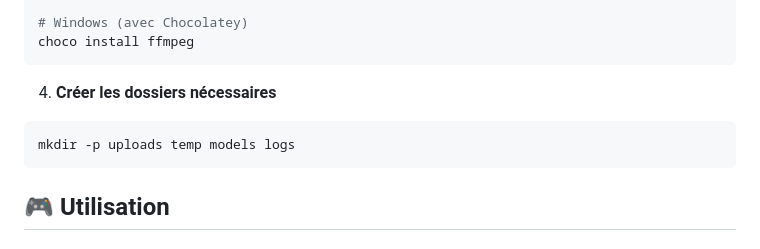
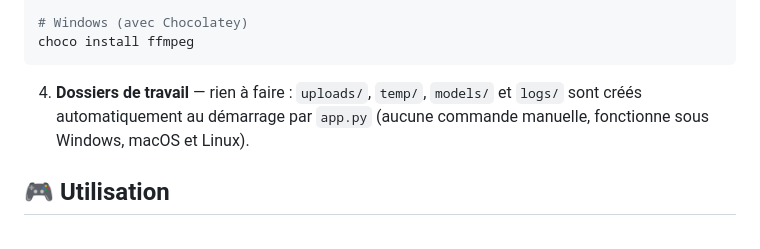
Before and after one commit to LeDREVM/Texty, a Markdown page: README.md, the part around the change. GitHub-like rendering.

Commit message:
Docs: drop failing `mkdir -p` step (folders auto-created at startup)
The README instructed `mkdir -p uploads temp models logs`, which fails on
Windows (mkdir has no -p flag) and is redundant: app.py already creates
uploads/temp/models/logs on startup (anchored to the project root, works on
Windows/macOS/Linux). Replaced the manual step with a note.

Co-Authored-By: Claude Opus 4.8 <noreply@anthropic.com>
Claude-Session: https://claude.ai/code/session_01GUPVKBLTyVi4GzzScny3vQ

````diff
--- a/README.md
+++ b/README.md
@@ -113,11 +113,9 @@ brew install ffmpeg
 choco install ffmpeg
 ```
 
-4. **Créer les dossiers nécessaires**
-
-```bash
-mkdir -p uploads temp models logs
-```
+4. **Dossiers de travail** — rien à faire : `uploads/`, `temp/`, `models/` et `logs/`
+   sont créés automatiquement au démarrage par `app.py` (aucune commande manuelle,
+   fonctionne sous Windows, macOS et Linux).
 
 ## 🎮 Utilisation
 
````
